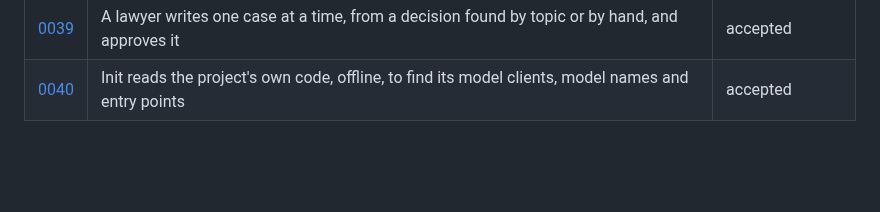
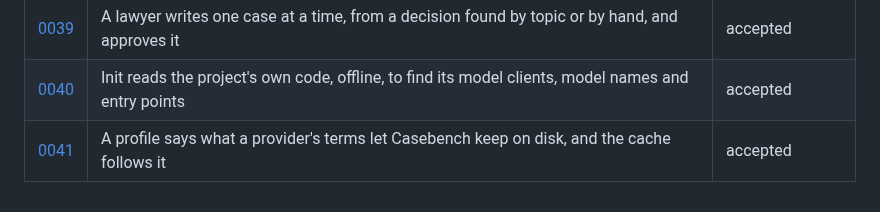
Before and after one commit to Frontier-Legal/casebench, a Markdown page: docs/decisions/README.md, the part around the change. Drawn GitHub-style; blank space fills up the shorter version.

```diff
--- a/docs/decisions/README.md
+++ b/docs/decisions/README.md
@@ -54,3 +54,4 @@ Every material choice in Casebench has a record here: a dependency, a public int
 | [0038](0038-model-settings-by-measurement.md) | Each model takes its provider's own settings, and a team picks them from measured agreement, time and cost | accepted |
 | [0039](0039-one-case-by-a-lawyer.md) | A lawyer writes one case at a time, from a decision found by topic or by hand, and approves it | accepted |
 | [0040](0040-init-reads-the-code.md) | Init reads the project's own code, offline, to find its model clients, model names and entry points | accepted |
+| [0041](0041-a-profile-says-what-may-be-kept.md) | A profile says what a provider's terms let Casebench keep on disk, and the cache follows it | accepted |
```
Also changed, not shown: docs/decisions/0041-a-profile-says-what-may-be-kept.md (added, +40 -0 lines).
